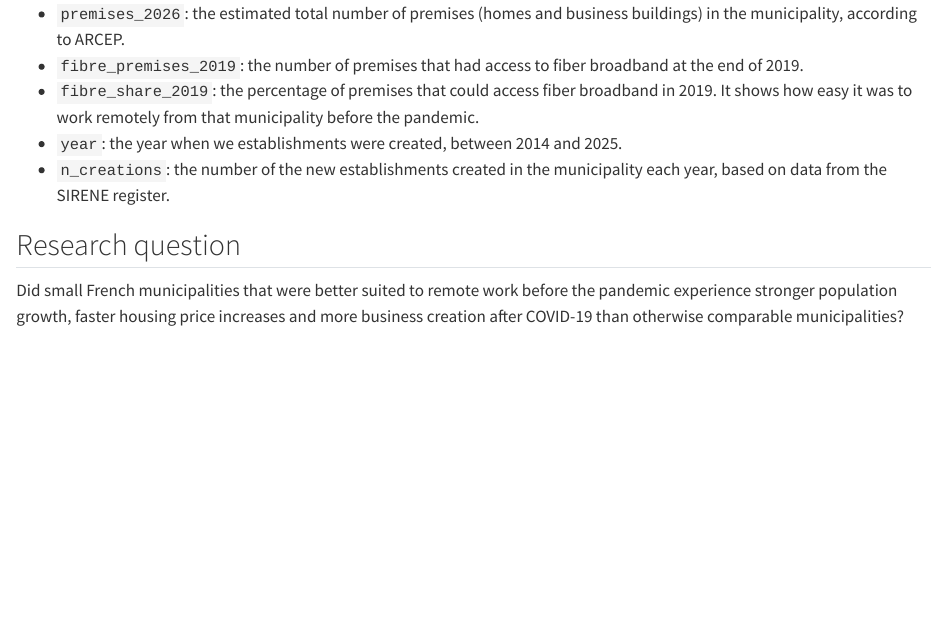
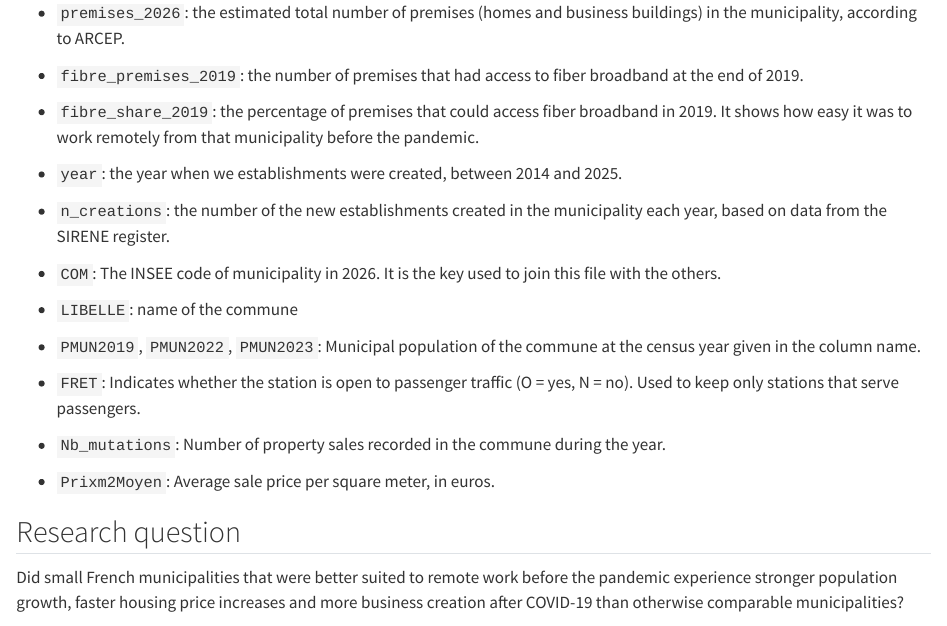
Before and after one commit to burcubolgen/Remote-Work-ProjectDM, a Quarto document (Remote_work.qmd): the page in a window 1100 px wide, from 10080 px down before the commit and from 10120 px down after it, so that both start at the same text. Rendered offline with R 4.5, knitr and Pandoc in place of Quarto, with nearby package versions; some code elsewhere in the file could not run offline.

Commit message:
Added descriptions of important variables

```diff
--- a/Remote_work.qmd
+++ b/Remote_work.qmd
@@ -365,6 +365,14 @@ Finally, we removed 2026, because the data for this year is incomplete.
 - `year`: the year when we establishments were created, between 2014 and 2025.
 - `n_creations`: the number of the new establishments created in the municipality each year, based on data from the SIRENE register.
 
+
+- `COM`: The INSEE code of municipality in 2026. It is the key used to join this file with the others.
+- `LIBELLE`: name of the commune
+- `PMUN2019`, `PMUN2022`, `PMUN2023`: Municipal population of the commune at the census year given in the column name.
+- `FRET`: Indicates whether the station is open to passenger traffic (O = yes, N = no). Used to keep only stations that serve passengers.
+- `Nb_mutations`: Number of property sales recorded in the commune during the year.
+- `Prixm2Moyen`: Average sale price per square meter, in euros.
+
 ## Research question
 
 Did small French municipalities that were better suited to remote work before the pandemic experience stronger population growth, faster housing price increases and more business creation after COVID-19 than otherwise comparable municipalities?
```
